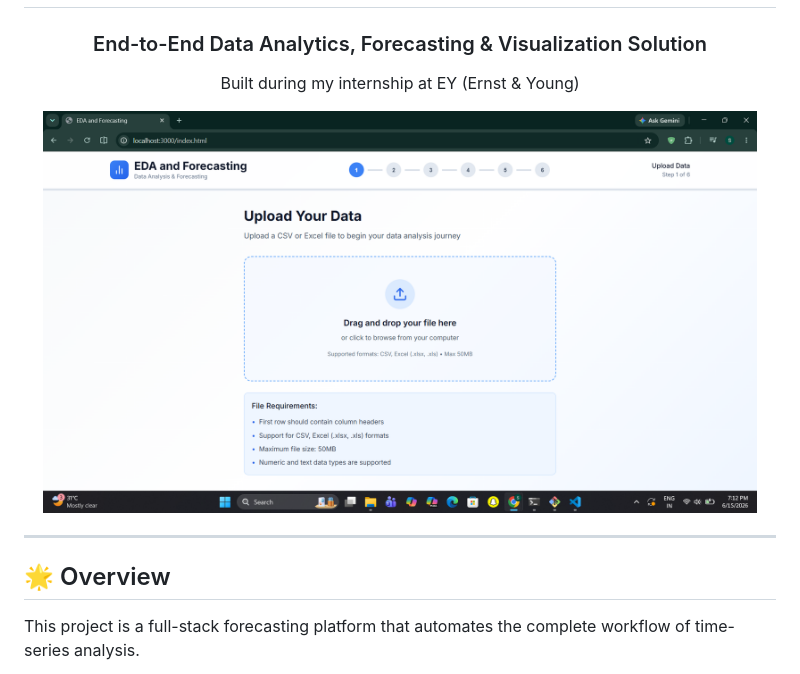
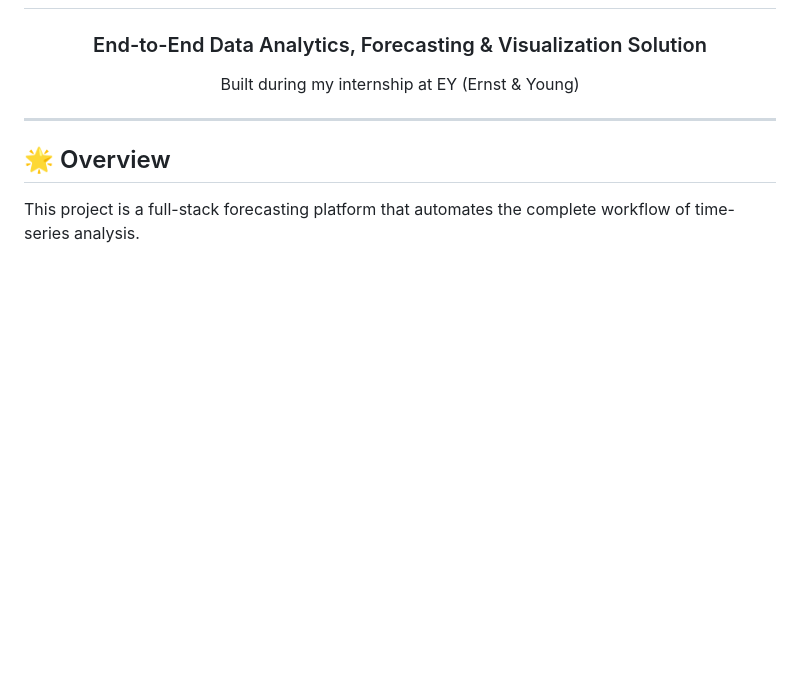
Before and after one commit to Sudipa288/EY_Intern, a Markdown page: README.md, the part around one of its changes. Drawn GitHub-style; blank space fills up the shorter version.

```diff
--- a/README.md
+++ b/README.md
@@ -5,8 +5,6 @@
 ### End-to-End Data Analytics, Forecasting & Visualization Solution
 
 Built during my internship at EY (Ernst & Young)
-
-<img src="images/upload.png" width="95%">
 
 </div>
 
```
Also changed, not shown: other parts of README.md (+1 -1 lines).
